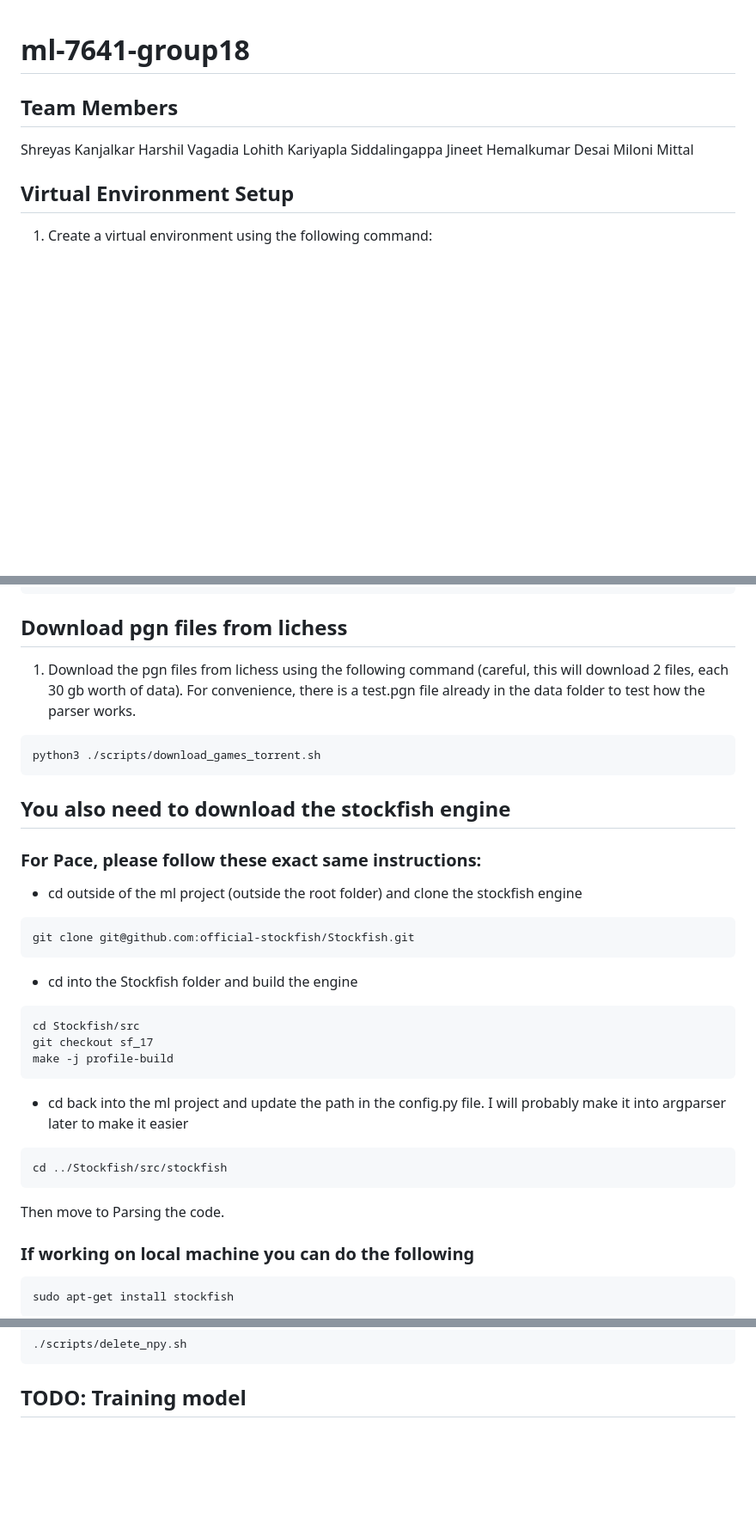
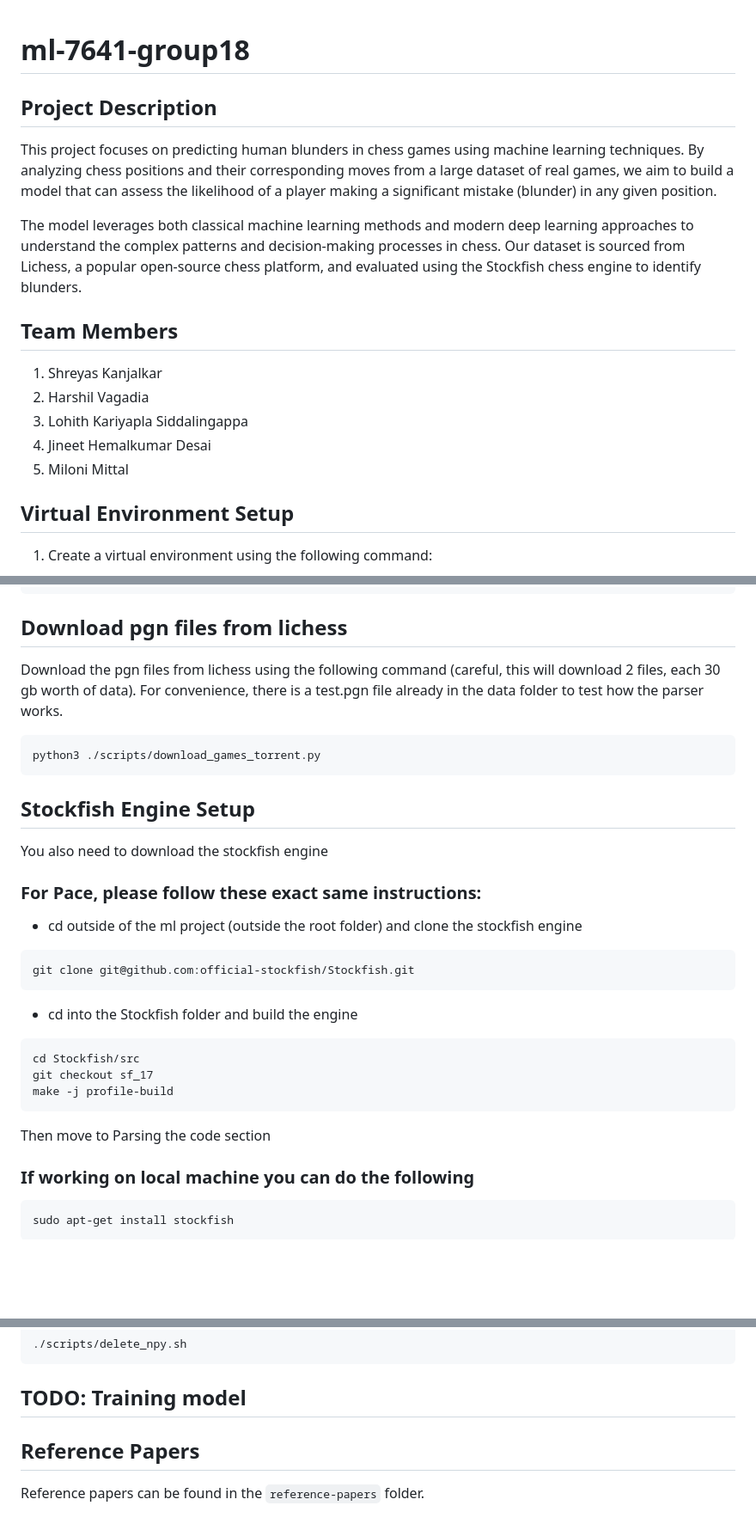
Before and after one commit to skanjalkar/ml-7641-group18, a Markdown page: README.md, 3 parts joined by grey strips. Shown: that part at 86% size. Drawn GitHub-style; blank space fills up the shorter version.

````diff
--- a/README.md
+++ b/README.md
@@ -1,11 +1,16 @@
 # ml-7641-group18
 
+## Project Description
+This project focuses on predicting human blunders in chess games using machine learning techniques. By analyzing chess positions and their corresponding moves from a large dataset of real games, we aim to build a model that can assess the likelihood of a player making a significant mistake (blunder) in any given position.
+
+The model leverages both classical machine learning methods and modern deep learning approaches to understand the complex patterns and decision-making processes in chess. Our dataset is sourced from Lichess, a popular open-source chess platform, and evaluated using the Stockfish chess engine to identify blunders.
+
 ## Team Members
-Shreyas Kanjalkar
-Harshil Vagadia
-Lohith Kariyapla Siddalingappa
-Jineet Hemalkumar Desai
-Miloni Mittal
+1. Shreyas Kanjalkar
+2. Harshil Vagadia
+3. Lohith Kariyapla Siddalingappa
+4. Jineet Hemalkumar Desai
+5. Miloni Mittal
 
 ## Virtual Environment Setup
 1. Create a virtual environment using the following command:
@@ -29,13 +34,16 @@ deactivate
 ```
 
 ## Download pgn files from lichess
-1. Download the pgn files from lichess using the following command (careful, this will download 2 files, each 30 gb worth of data).
+Download the pgn files from lichess using the following command (careful, this will download 2 files, each 30 gb worth of data).
 For convenience, there is a test.pgn file already in the data folder to test how the parser works.
+
 ```bash
-python3 ./scripts/download_games_torrent.sh
+python3 ./scripts/download_games_torrent.py
 ```
 
-## You also need to download the stockfish engine
+## Stockfish Engine Setup
+
+You also need to download the stockfish engine
 
 ### For Pace, please follow these exact same instructions:
 - cd outside of the ml project (outside the root folder) and clone the stockfish engine
@@ -48,12 +56,8 @@ cd Stockfish/src
 git checkout sf_17
 make -j profile-build
 ```
-- cd back into the ml project and update the path in the config.py file. I will probably make it into argparser later to make it easier
-```bash
-cd ../Stockfish/src/stockfish
-```
 
-Then move to Parsing the code.
+Then move to Parsing the code section
 
 ### If working on local machine you can do the following
 
@@ -123,3 +133,7 @@ In order to delte the npy files, run the following command:
 ```
 
 ## TODO: Training model
+
+## Reference Papers
+
+Reference papers can be found in the `reference-papers` folder.
````
Also changed, not shown: other parts of README.md (+10 -4 lines).
